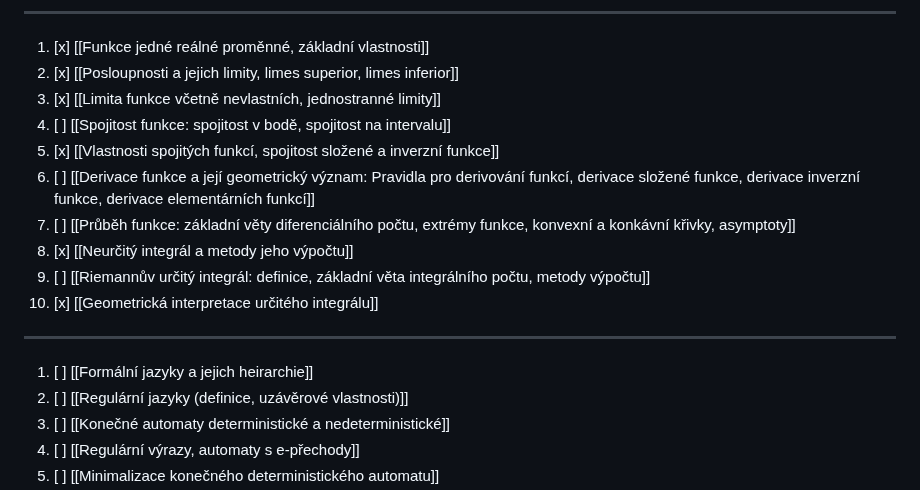
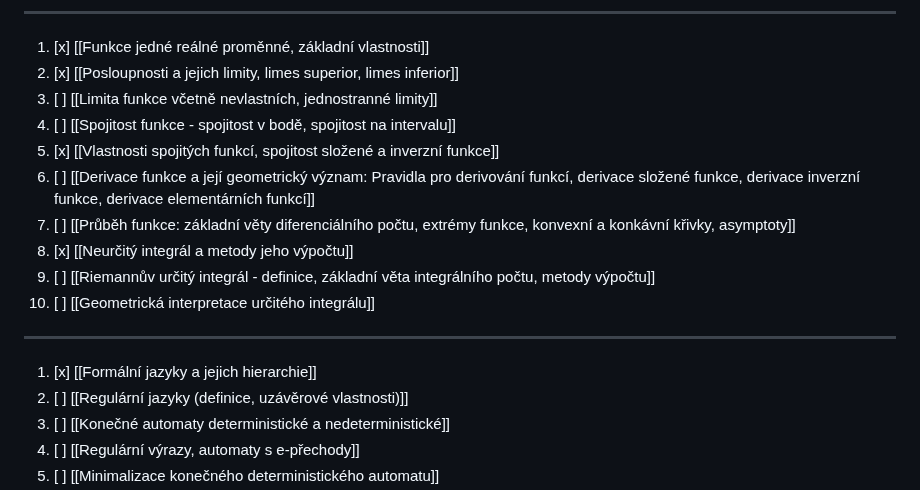
Before and after one commit to Screedy/UPOL-SZZ-Otazky, a Markdown page: Obor INF-PVS/1. Teoretické základy informatiky.md, the part around the change. Rendered like a GitHub page.

Commit message:
Formální jazyky a jejich hierarchie

```diff
--- a/Obor INF-PVS/1. Teoretické základy informatiky.md
+++ b/Obor INF-PVS/1. Teoretické základy informatiky.md
@@ -36,16 +36,16 @@
 ---
 1. [x] [[Funkce jedné reálné proměnné, základní vlastnosti]]
 2. [x] [[Posloupnosti a jejich limity, limes superior, limes inferior]]
-3. [x] [[Limita funkce včetně nevlastních, jednostranné limity]]
-4. [ ] [[Spojitost funkce: spojitost v bodě, spojitost na intervalu]]
+3. [ ] [[Limita funkce včetně nevlastních, jednostranné limity]]
+4. [ ] [[Spojitost funkce -  spojitost v bodě, spojitost na intervalu]]
 5. [x] [[Vlastnosti spojitých funkcí, spojitost složené a inverzní funkce]]
 6. [ ] [[Derivace funkce a její geometrický význam: Pravidla pro derivování funkcí, derivace složené funkce, derivace inverzní funkce, derivace elementárních funkcí]]
 7. [ ] [[Průběh funkce: základní věty diferenciálního počtu, extrémy funkce, konvexní a konkávní křivky, asymptoty]]
 8. [x] [[Neurčitý integrál a metody jeho výpočtu]]
-9. [ ] [[Riemannův určitý integrál: definice, základní věta integrálního počtu, metody výpočtu]]
-10. [x] [[Geometrická interpretace určitého integrálu]]
+9. [ ] [[Riemannův určitý integrál - definice, základní věta integrálního počtu, metody výpočtu]]
+10. [ ] [[Geometrická interpretace určitého integrálu]]
 ---
-1. [ ] [[Formální jazyky a jejich heirarchie]]
+1. [x] [[Formální jazyky a jejich hierarchie]]
 2. [ ] [[Regulární jazyky (definice, uzávěrové vlastnosti)]]
 3. [ ] [[Konečné automaty deterministické a nedeterministické]]
 4. [ ] [[Regulární výrazy, automaty s e-přechody]]
```
Also changed, not shown: Obor INF-PVS/Teoretické základy informatiky/Formální jazyky a jejich hierarchie.md (added, +151 -0 lines).
